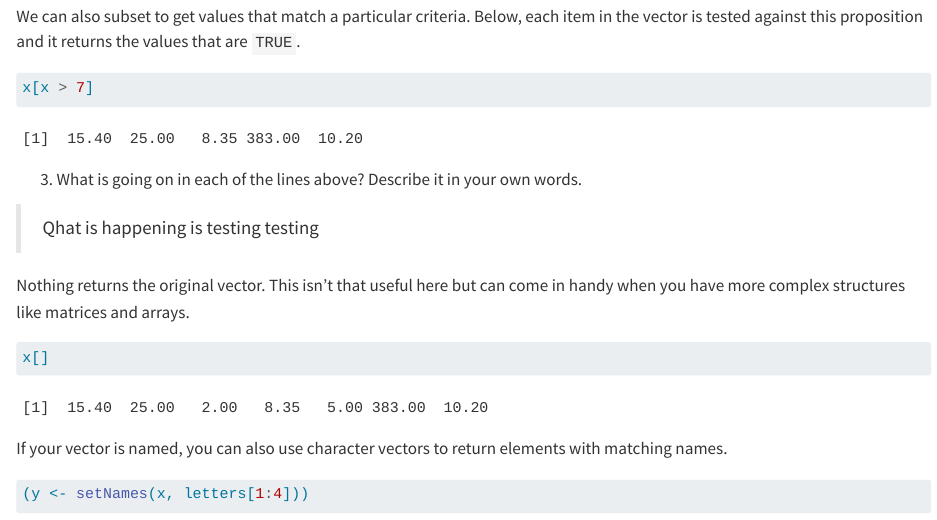
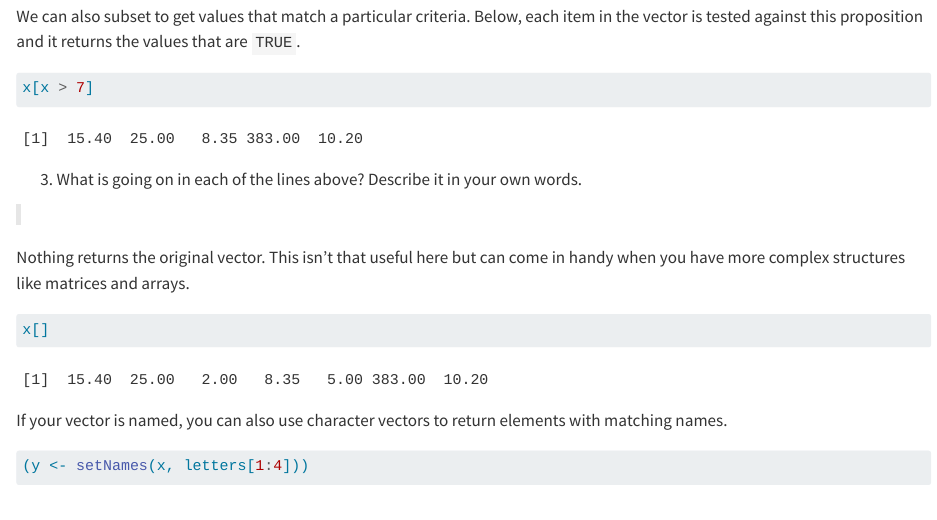
Before and after one commit to lesind22/8500-Worksheets, a Quarto document (2-DataStructures.qmd): the page in a window 1100 px wide, from 1900 px down. Rendered offline with R 4.5, knitr and Pandoc in place of Quarto, with nearby package versions.

Commit message:
change to line 55

````diff
--- a/2-DataStructures.qmd
+++ b/2-DataStructures.qmd
@@ -69,7 +69,7 @@ x[x > 7]
 
 (@) What is going on in each of the lines above? Describe it in your own words.
 
-> Qhat is happening is testing testing
+>
 
 Nothing returns the original vector. This isn't that useful here but can come in handy when you have more complex structures like matrices and arrays.
 ```{r}
````
